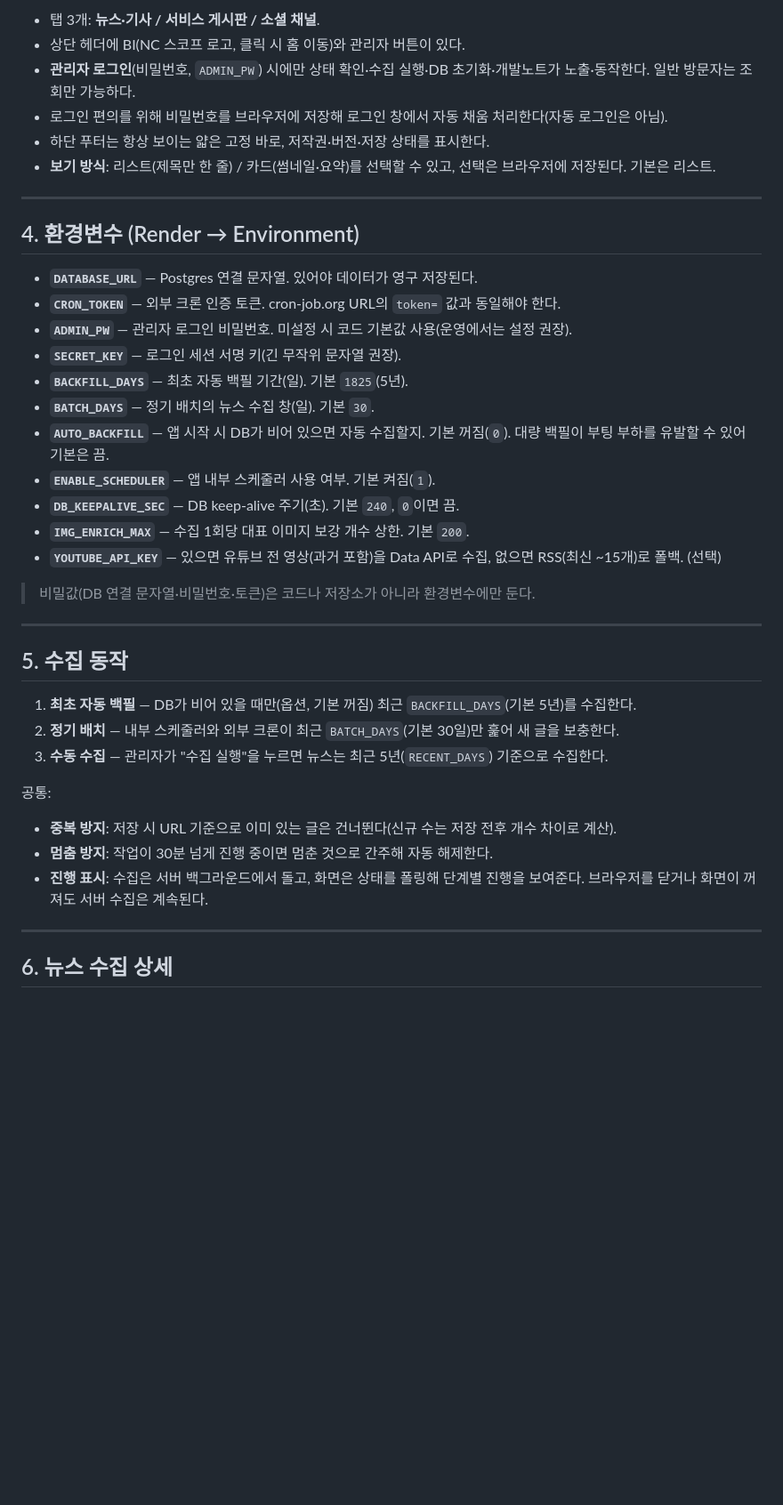
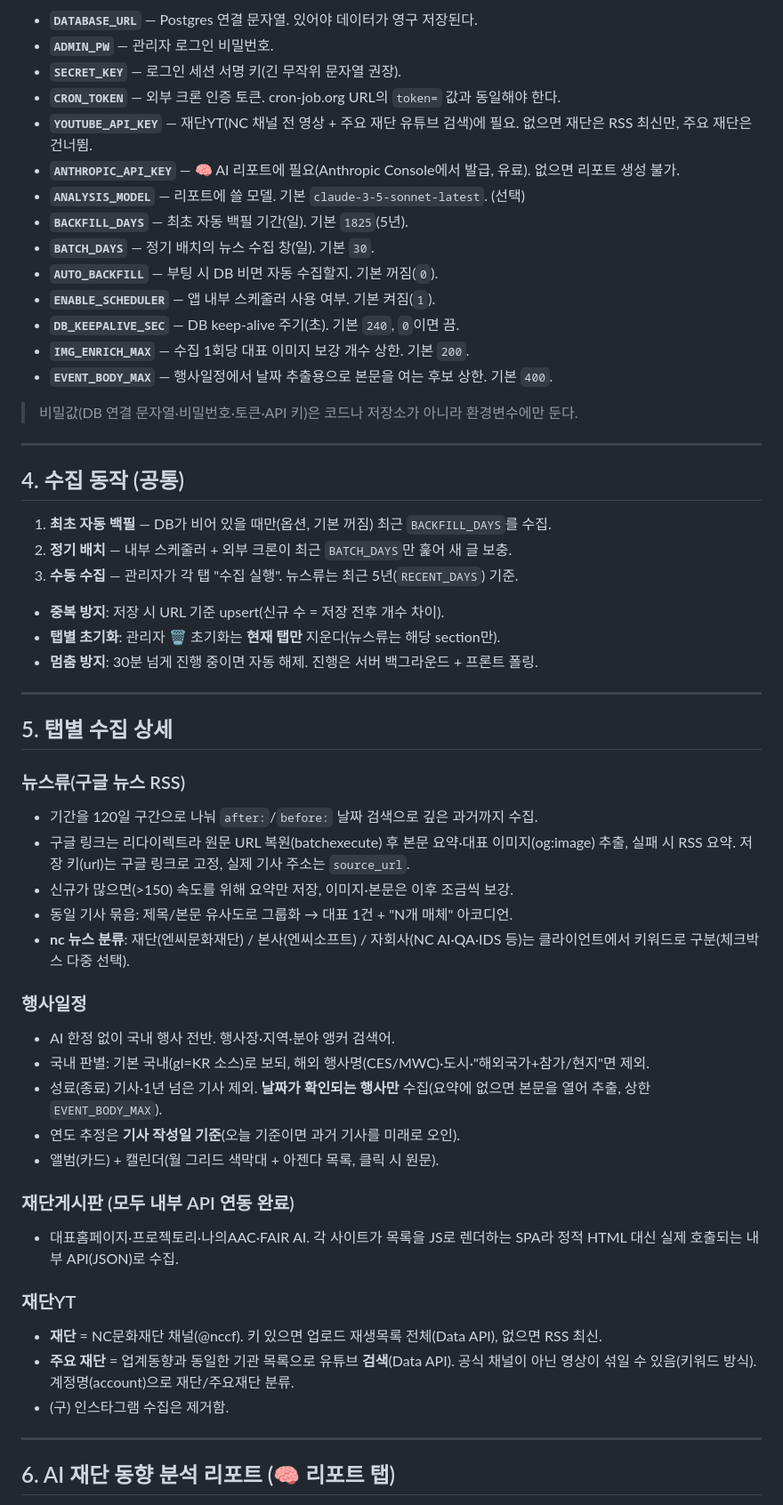
Before and after one commit to kksh0379/ncfoundation-collector, a Markdown page: DEVNOTE.md, the part around one of its changes. Shown at 89% size. Drawn GitHub-style; blank space fills up the shorter version.

```diff
--- a/DEVNOTE.md
+++ b/DEVNOTE.md
@@ -56,43 +56,60 @@
 
-- 탭 3개: **뉴스·기사 / 서비스 게시판 / 소셜 채널**.
-- 상단 헤더에 BI(NC 스코프 로고, 클릭 시 홈 이동)와 관리자 버튼이 있다.
-- **관리자 로그인**(비밀번호, `ADMIN_PW`) 시에만 상태 확인·수집 실행·DB 초기화·개발노트가 노출·동작한다. 일반 방문자는 조회만 가능하다.
-- 로그인 편의를 위해 비밀번호를 브라우저에 저장해 로그인 창에서 자동 채움 처리한다(자동 로그인은 아님).
-- 하단 푸터는 항상 보이는 얇은 고정 바로, 저작권·버전·저장 상태를 표시한다.
-- **보기 방식**: 리스트(제목만 한 줄) / 카드(썸네일·요약)를 선택할 수 있고, 선택은 브라우저에 저장된다. 기본은 리스트.
+- **`DATABASE_URL`** — Postgres 연결 문자열. 있어야 데이터가 영구 저장된다.
+- **`ADMIN_PW`** — 관리자 로그인 비밀번호.
+- **`SECRET_KEY`** — 로그인 세션 서명 키(긴 무작위 문자열 권장).
+- **`CRON_TOKEN`** — 외부 크론 인증 토큰. cron-job.org URL의 `token=` 값과 동일해야 한다.
+- **`YOUTUBE_API_KEY`** — 재단YT(NC 채널 전 영상 + 주요 재단 유튜브 검색)에 필요. 없으면 재단은 RSS 최신만, 주요 재단은 건너뜀.
+- **`ANTHROPIC_API_KEY`** — 🧠 AI 리포트에 필요(Anthropic Console에서 발급, 유료). 없으면 리포트 생성 불가.
+- **`ANALYSIS_MODEL`** — 리포트에 쓸 모델. 기본 `claude-3-5-sonnet-latest`. (선택)
+- **`BACKFILL_DAYS`** — 최초 자동 백필 기간(일). 기본 `1825`(5년).
+- **`BATCH_DAYS`** — 정기 배치의 뉴스 수집 창(일). 기본 `30`.
+- **`AUTO_BACKFILL`** — 부팅 시 DB 비면 자동 수집할지. 기본 꺼짐(`0`).
+- **`ENABLE_SCHEDULER`** — 앱 내부 스케줄러 사용 여부. 기본 켜짐(`1`).
+- **`DB_KEEPALIVE_SEC`** — DB keep-alive 주기(초). 기본 `240`, `0`이면 끔.
+- **`IMG_ENRICH_MAX`** — 수집 1회당 대표 이미지 보강 개수 상한. 기본 `200`.
+- **`EVENT_BODY_MAX`** — 행사일정에서 날짜 추출용으로 본문을 여는 후보 상한. 기본 `400`.
+
+> 비밀값(DB 연결 문자열·비밀번호·토큰·API 키)은 코드나 저장소가 아니라 환경변수에만 둔다.
 
 ---
 
-## 4. 환경변수 (Render → Environment)
+## 4. 수집 동작 (공통)
 
-- **`DATABASE_URL`** — Postgres 연결 문자열. 있어야 데이터가 영구 저장된다.
-- **`CRON_TOKEN`** — 외부 크론 인증 토큰. cron-job.org URL의 `token=` 값과 동일해야 한다.
-- **`ADMIN_PW`** — 관리자 로그인 비밀번호. 미설정 시 코드 기본값 사용(운영에서는 설정 권장).
-- **`SECRET_KEY`** — 로그인 세션 서명 키(긴 무작위 문자열 권장).
-- **`BACKFILL_DAYS`** — 최초 자동 백필 기간(일). 기본 `1825`(5년).
-- **`BATCH_DAYS`** — 정기 배치의 뉴스 수집 창(일). 기본 `30`.
-- **`AUTO_BACKFILL`** — 앱 시작 시 DB가 비어 있으면 자동 수집할지. 기본 꺼짐(`0`). 대량 백필이 부팅 부하를 유발할 수 있어 기본은 끔.
-- **`ENABLE_SCHEDULER`** — 앱 내부 스케줄러 사용 여부. 기본 켜짐(`1`).
-- **`DB_KEEPALIVE_SEC`** — DB keep-alive 주기(초). 기본 `240`, `0`이면 끔.
-- **`IMG_ENRICH_MAX`** — 수집 1회당 대표 이미지 보강 개수 상한. 기본 `200`.
-- **`YOUTUBE_API_KEY`** — 있으면 유튜브 전 영상(과거 포함)을 Data API로 수집, 없으면 RSS(최신 ~15개)로 폴백. (선택)
+1. **최초 자동 백필** — DB가 비어 있을 때만(옵션, 기본 꺼짐) 최근 `BACKFILL_DAYS`를 수집.
+2. **정기 배치** — 내부 스케줄러 + 외부 크론이 최근 `BATCH_DAYS`만 훑어 새 글 보충.
+3. **수동 수집** — 관리자가 각 탭 "수집 실행". 뉴스류는 최근 5년(`RECENT_DAYS`) 기준.
 
-> 비밀값(DB 연결 문자열·비밀번호·토큰)은 코드나 저장소가 아니라 환경변수에만 둔다.
+- **중복 방지**: 저장 시 URL 기준 upsert(신규 수 = 저장 전후 개수 차이).
+- **탭별 초기화**: 관리자 🗑 초기화는 **현재 탭만** 지운다(뉴스류는 해당 section만).
+- **멈춤 방지**: 30분 넘게 진행 중이면 자동 해제. 진행은 서버 백그라운드 + 프론트 폴링.
 
 ---
 
-## 5. 수집 동작
+## 5. 탭별 수집 상세
 
-1. **최초 자동 백필** — DB가 비어 있을 때만(옵션, 기본 꺼짐) 최근 `BACKFILL_DAYS`(기본 5년)를 수집한다.
-2. **정기 배치** — 내부 스케줄러와 외부 크론이 최근 `BATCH_DAYS`(기본 30일)만 훑어 새 글을 보충한다.
-3. **수동 수집** — 관리자가 "수집 실행"을 누르면 뉴스는 최근 5년(`RECENT_DAYS`) 기준으로 수집한다.
+### 뉴스류(구글 뉴스 RSS)
+- 기간을 120일 구간으로 나눠 `after:`/`before:` 날짜 검색으로 깊은 과거까지 수집.
+- 구글 링크는 리다이렉트라 원문 URL 복원(batchexecute) 후 본문 요약·대표 이미지(og:image) 추출, 실패 시 RSS 요약. 저장 키(url)는 구글 링크로 고정, 실제 기사 주소는 `source_url`.
+- 신규가 많으면(>150) 속도를 위해 요약만 저장, 이미지·본문은 이후 조금씩 보강.
+- 동일 기사 묶음: 제목/본문 유사도로 그룹화 → 대표 1건 + "N개 매체" 아코디언.
+- **nc 뉴스 분류**: 재단(엔씨문화재단) / 본사(엔씨소프트) / 자회사(NC AI·QA·IDS 등)는 클라이언트에서 키워드로 구분(체크박스 다중 선택).
 
-공통:
-- **중복 방지**: 저장 시 URL 기준으로 이미 있는 글은 건너뛴다(신규 수는 저장 전후 개수 차이로 계산).
-- **멈춤 방지**: 작업이 30분 넘게 진행 중이면 멈춘 것으로 간주해 자동 해제한다.
-- **진행 표시**: 수집은 서버 백그라운드에서 돌고, 화면은 상태를 폴링해 단계별 진행을 보여준다. 브라우저를 닫거나 화면이 꺼져도 서버 수집은 계속된다.
+### 행사일정
+- AI 한정 없이 국내 행사 전반. 행사장·지역·분야 앵커 검색어.
+- 국내 판별: 기본 국내(gl=KR 소스)로 보되, 해외 행사명(CES/MWC)·도시·"해외국가+참가/현지"면 제외.
+- 성료(종료) 기사·1년 넘은 기사 제외. **날짜가 확인되는 행사만** 수집(요약에 없으면 본문을 열어 추출, 상한 `EVENT_BODY_MAX`).
+- 연도 추정은 **기사 작성일 기준**(오늘 기준이면 과거 기사를 미래로 오인).
+- 앨범(카드) + 캘린더(월 그리드 색막대 + 아젠다 목록, 클릭 시 원문).
+
+### 재단게시판 (모두 내부 API 연동 완료)
+- 대표홈페이지·프로젝토리·나의AAC·FAIR AI. 각 사이트가 목록을 JS로 렌더하는 SPA라 정적 HTML 대신 실제 호출되는 내부 API(JSON)로 수집.
+
+### 재단YT
+- **재단** = NC문화재단 채널(@nccf). 키 있으면 업로드 재생목록 전체(Data API), 없으면 RSS 최신.
+- **주요 재단** = 업계동향과 동일한 기관 목록으로 유튜브 **검색**(Data API). 공식 채널이 아닌 영상이 섞일 수 있음(키워드 방식). 계정명(account)으로 재단/주요재단 분류.
+- (구) 인스타그램 수집은 제거함.
 
 ---
 
-## 6. 뉴스 수집 상세
+## 6. AI 재단 동향 분석 리포트 (🧠 리포트 탭)
 
```
Also changed, not shown: other parts of DEVNOTE.md (+61 -69 lines).
